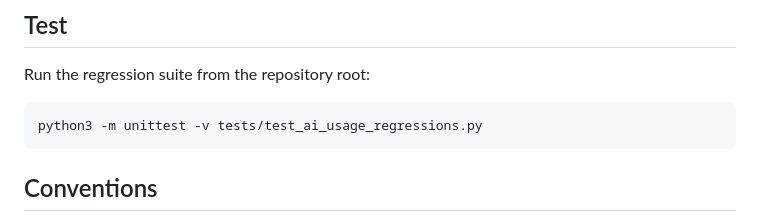
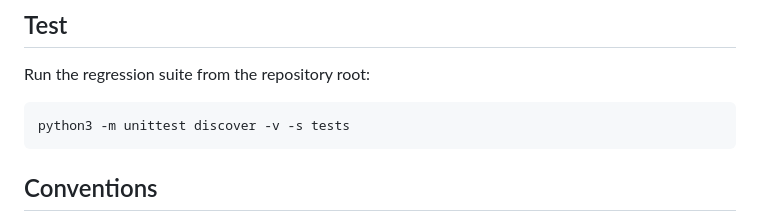
Before and after one commit to Jeinn-co/agent-skills, a Markdown page: README.md, the part around the change. Rendered like a GitHub page.

Commit message:
docs: run every regression suite with unittest discover

````diff
--- a/README.md
+++ b/README.md
@@ -73,7 +73,7 @@ Manually copied skills are not tracked; copy the directory again to update them.
 Run the regression suite from the repository root:
 
 ```bash
-python3 -m unittest -v tests/test_ai_usage_regressions.py
+python3 -m unittest discover -v -s tests
 ```
 
 ## Conventions
````
Also changed, not shown: README.zh-TW.md (+1 -1 lines).
